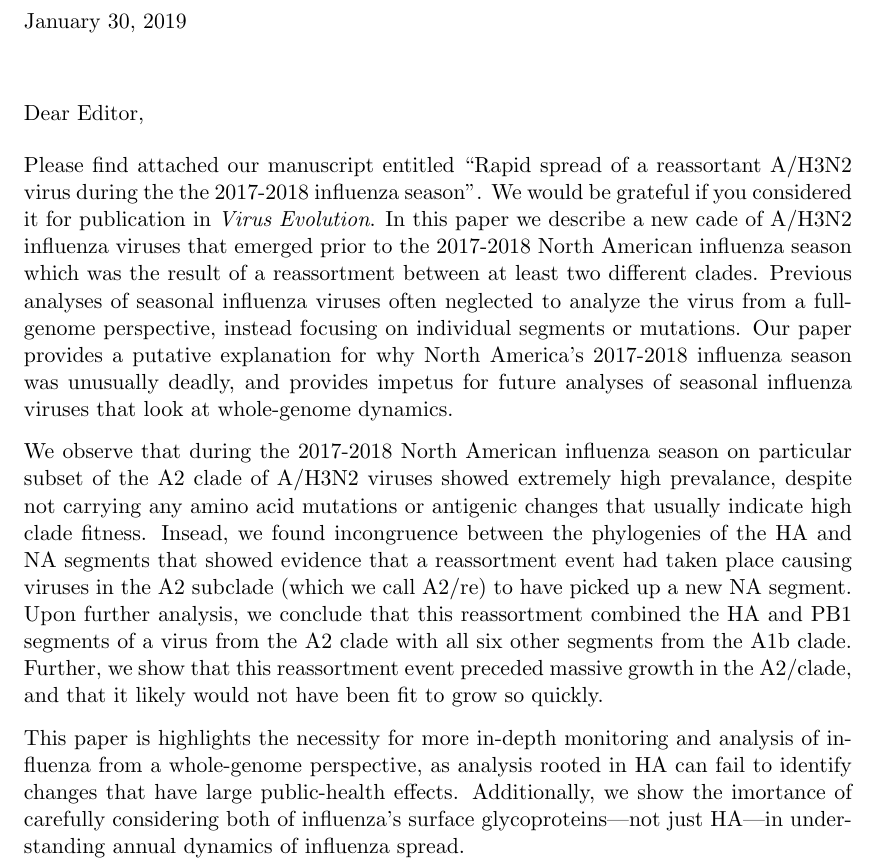
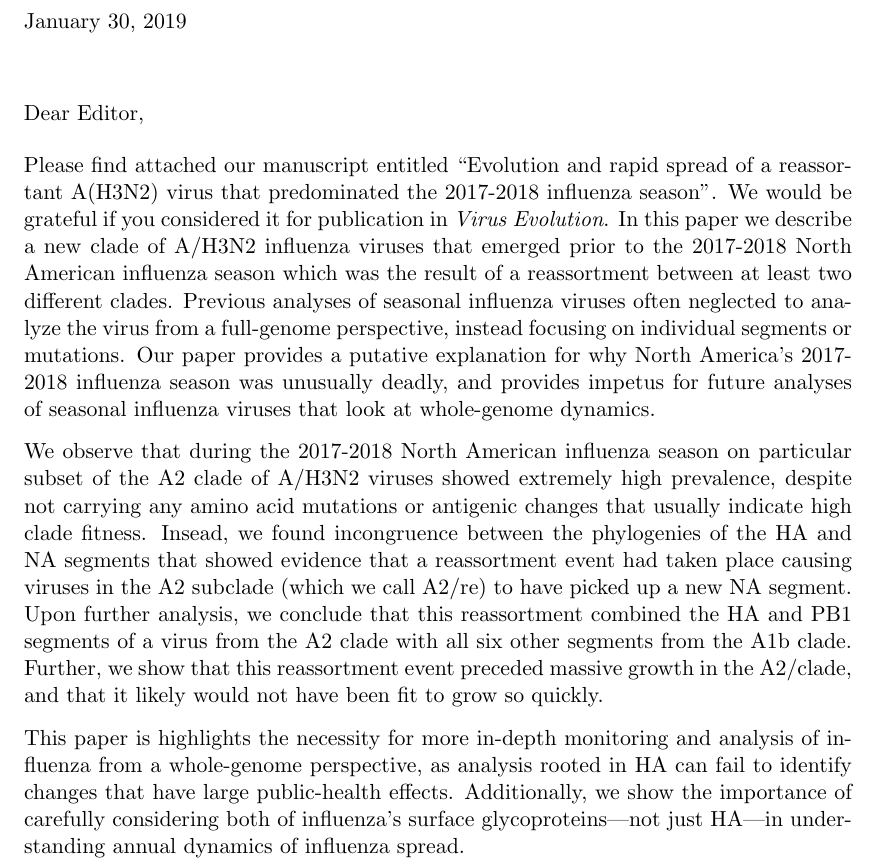
Before and after one commit to blab/h3n2-reassortment, a LaTeX document (cover-letter/cover-letter.tex): part of page 1 of 2, cut so that both start at the same text. Compiled offline with pdfLaTeX.

Commit message:
Fix typos in cover letter.

```diff
--- a/cover-letter/cover-letter.tex
+++ b/cover-letter/cover-letter.tex
@@ -33,24 +33,24 @@
 \begin{document}
 
 \begin{newlfm}
-Please find attached our manuscript entitled ``Rapid spread of a reassortant A/H3N2 virus during the the 2017-2018 influenza season''.
+Please find attached our manuscript entitled ``Evolution and rapid spread of a reassortant A(H3N2) virus that predominated the 2017-2018 influenza season''.
 We would be grateful if you considered it for publication in \textit{Virus Evolution}.
 % one sentence description of paper
-In this paper we describe a new cade of A/H3N2 influenza viruses that emerged prior to the 2017-2018 North American influenza season which was the result of a reassortment between at least two different clades.
+In this paper we describe a new clade of A/H3N2 influenza viruses that emerged prior to the 2017-2018 North American influenza season which was the result of a reassortment between at least two different clades.
 % one sentence description of previous state-of-the-field
 Previous analyses of seasonal influenza viruses often neglected to analyze the virus from a full-genome perspective, instead focusing on individual segments or mutations.
 % one sentence description of why out paper is important
 Our paper provides a putative explanation for why North America's 2017-2018 influenza season was unusually deadly, and provides impetus for future analyses of seasonal influenza viruses that look at whole-genome dynamics.
 
 % brief description of paper
-We observe that during the 2017-2018 North American influenza season on particular subset of the A2 clade of A/H3N2 viruses showed extremely high prevalance, despite not carrying any amino acid mutations or antigenic changes that usually indicate high clade fitness.
+We observe that during the 2017-2018 North American influenza season on particular subset of the A2 clade of A/H3N2 viruses showed extremely high prevalence, despite not carrying any amino acid mutations or antigenic changes that usually indicate high clade fitness.
 Insead, we found incongruence between the phylogenies of the HA and NA segments that showed evidence that a reassortment event had taken place causing viruses in the A2 subclade (which we call A2/re) to have picked up a new NA segment.
 Upon further analysis, we conclude that this reassortment combined the HA and PB1 segments of a virus from the A2 clade with all six other segments from the A1b clade.
 Further, we show that this reassortment event preceded massive growth in the A2/clade, and that it likely would not have been fit to grow so quickly.
 
 % brief description of why the paper matters
 This paper is highlights the necessity for more in-depth monitoring and analysis of influenza from a whole-genome perspective, as analysis rooted in HA can fail to identify changes that have large public-health effects.
-Additionally, we show the imortance of carefully considering both of influenza's surface glycoproteins---not just HA---in understanding annual dynamics of influenza spread.
+Additionally, we show the importance of carefully considering both of influenza's surface glycoproteins---not just HA---in understanding annual dynamics of influenza spread.
 
 
 \end{newlfm}
```
